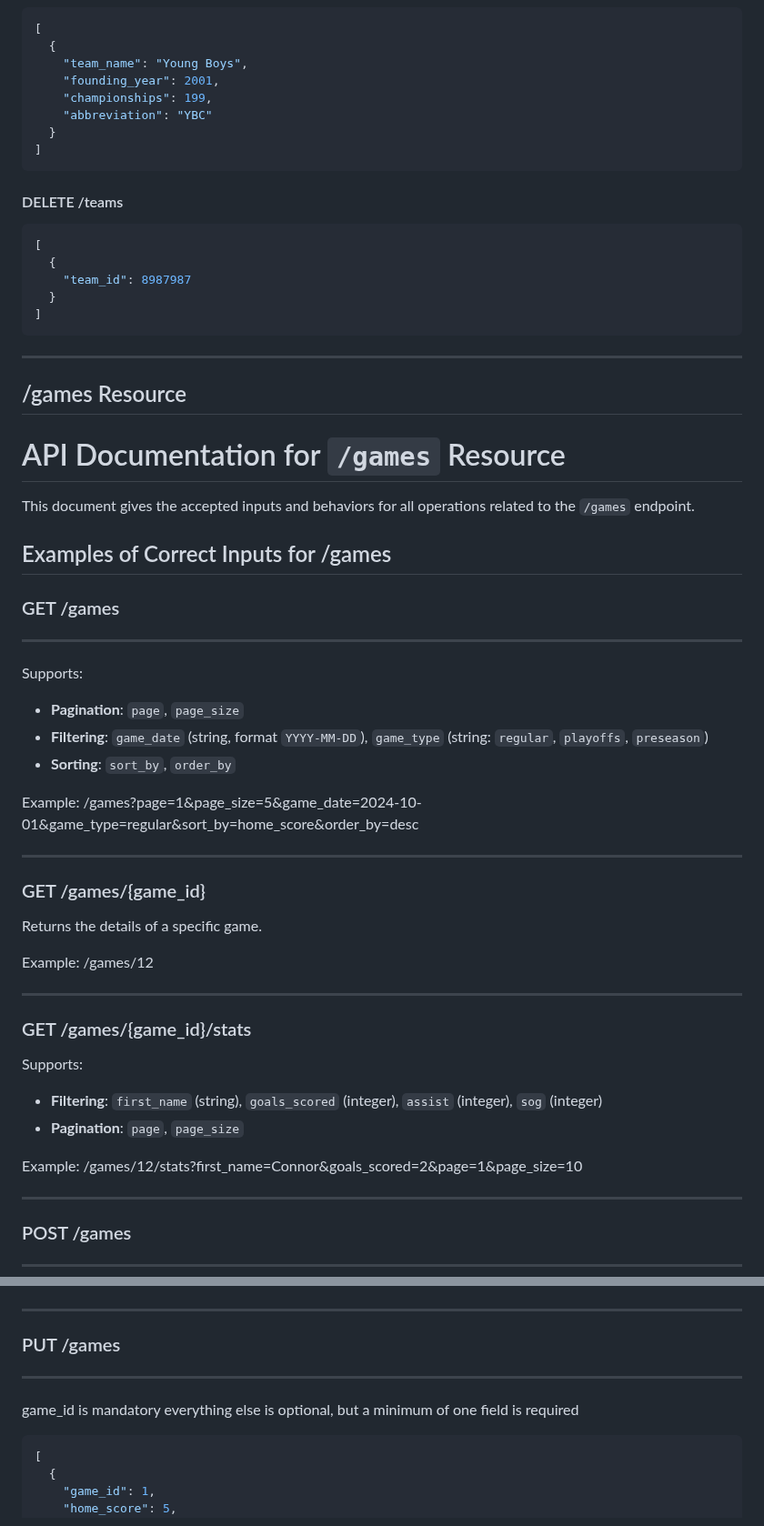
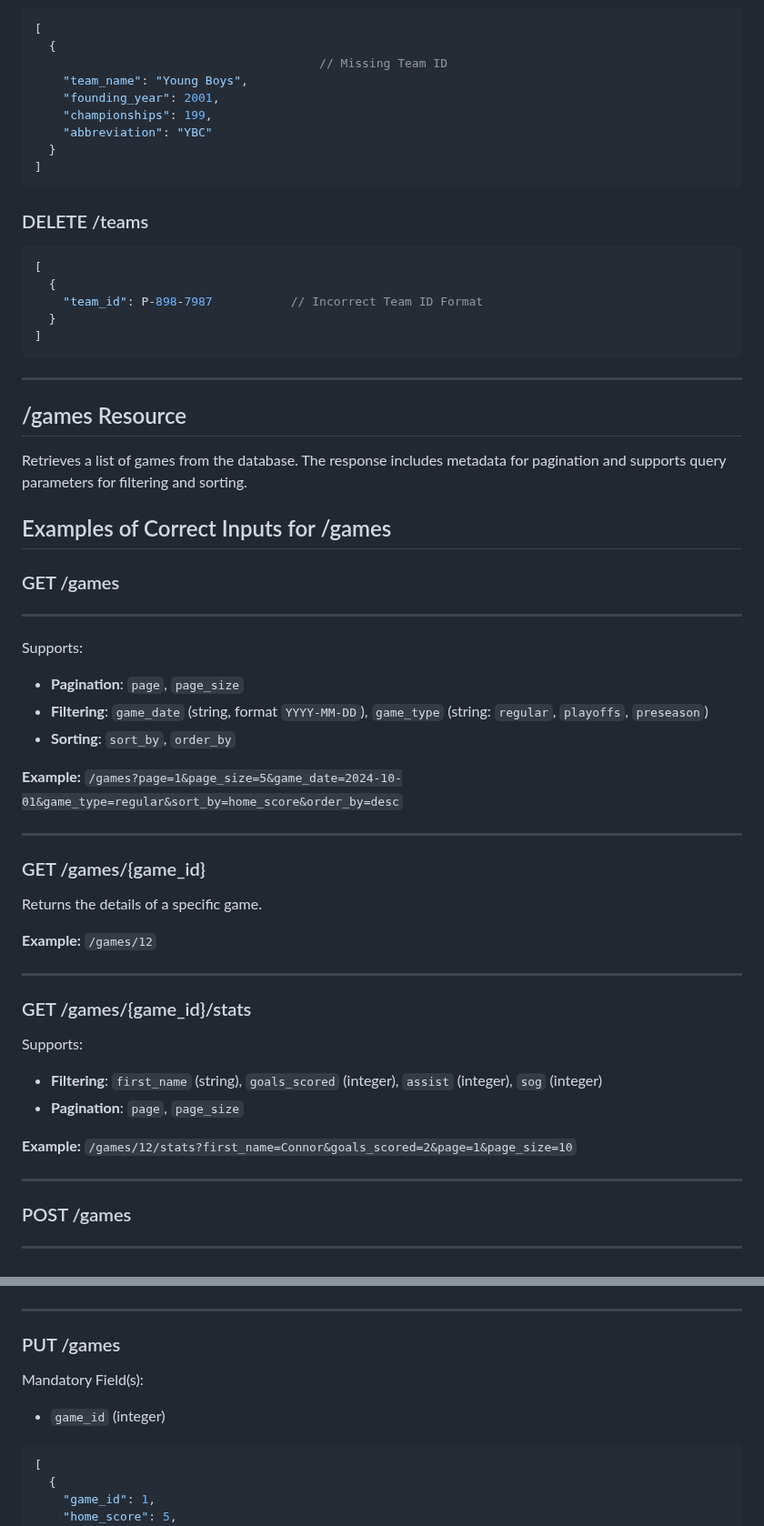
Before and after one commit to apalex/nhl-api, a Markdown page: Q&A/nhl-api QA.md, 2 parts joined by grey strips. Shown at 91% size. Rendered like a GitHub page.

````diff
--- a/Q&A/nhl-api QA.md
+++ b/Q&A/nhl-api QA.md
@@ -137,6 +163,7 @@ Retrieves games played by a specific team.
 ```json
 [
   {
+                                        // Missing Team ID
     "team_name": "Young Boys",
     "founding_year": 2001,
     "championships": 199,
@@ -145,12 +172,12 @@ Retrieves games played by a specific team.
 ]
 ```
 
-#### DELETE /teams
+### DELETE /teams
 
 ```json
 [
   {
-    "team_id": 8987987
+    "team_id": P-898-7987           // Incorrect Team ID Format
   }
 ]
 ```
@@ -159,9 +186,7 @@ Retrieves games played by a specific team.
 
 ## /games Resource
 
-# API Documentation for `/games` Resource
-
-This document gives the accepted inputs and behaviors for all operations related to the `/games` endpoint.
+Retrieves a list of games from the database. The response includes metadata for pagination and supports query parameters for filtering and sorting.
 
 ## Examples of Correct Inputs for /games
 
@@ -170,20 +195,20 @@ This document gives the accepted inputs and behaviors for all operations related
 ---
 
 Supports:
+
 - **Pagination**: `page`, `page_size`
 - **Filtering**: `game_date` (string, format `YYYY-MM-DD`), `game_type` (string: `regular`, `playoffs`, `preseason`)
 - **Sorting**: `sort_by`, `order_by`
 
-Example:
-/games?page=1&page_size=5&game_date=2024-10-01&game_type=regular&sort_by=home_score&order_by=desc
+**Example:** `/games?page=1&page_size=5&game_date=2024-10-01&game_type=regular&sort_by=home_score&order_by=desc`
 
 ---
 
 ### GET /games/{game_id}
+
 Returns the details of a specific game.
 
-Example:
-/games/12
+**Example:** `/games/12`
 
 ---
 
@@ -192,8 +217,7 @@ Supports:
 - **Filtering**: `first_name` (string), `goals_scored` (integer), `assist` (integer), `sog` (integer)
 - **Pagination**: `page`, `page_size`
 
-Example:
-/games/12/stats?first_name=Connor&goals_scored=2&page=1&page_size=10
+**Example:** `/games/12/stats?first_name=Connor&goals_scored=2&page=1&page_size=10`
 
 ---
 
@@ -220,10 +244,10 @@ Example:
 
 ### PUT /games
 
----
+Mandatory Field(s):
 
-game_id is mandatory
-everything else is optional, but a minimum of one field is required
+- `game_id` (integer)
+
 ```json
 [
   {
````
Also changed, not shown: other parts of Q&A/nhl-api QA.md (+72 -29 lines).
